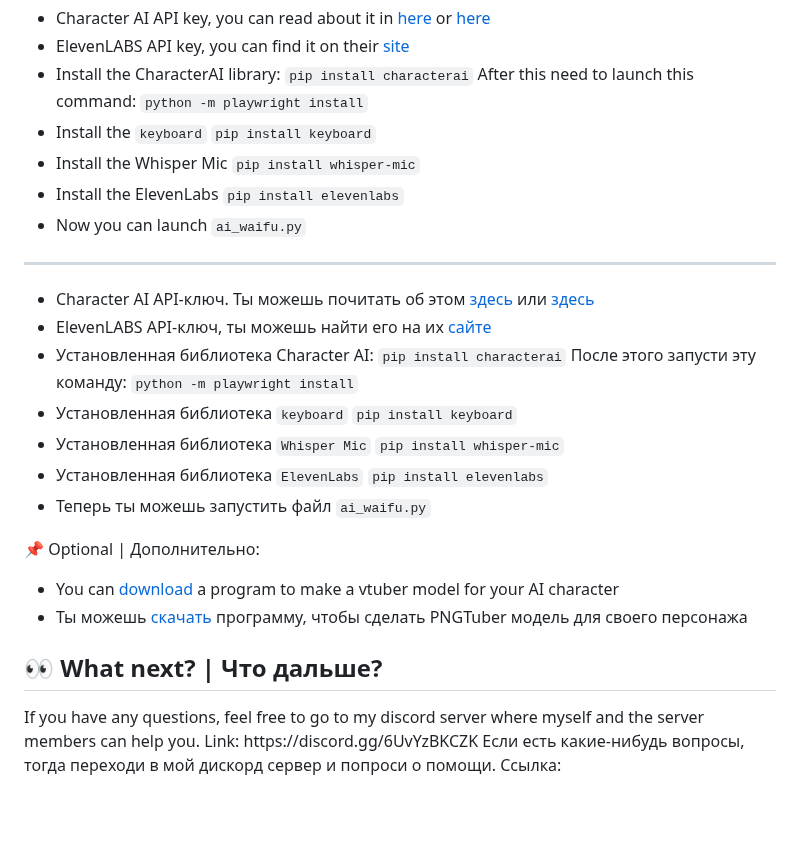
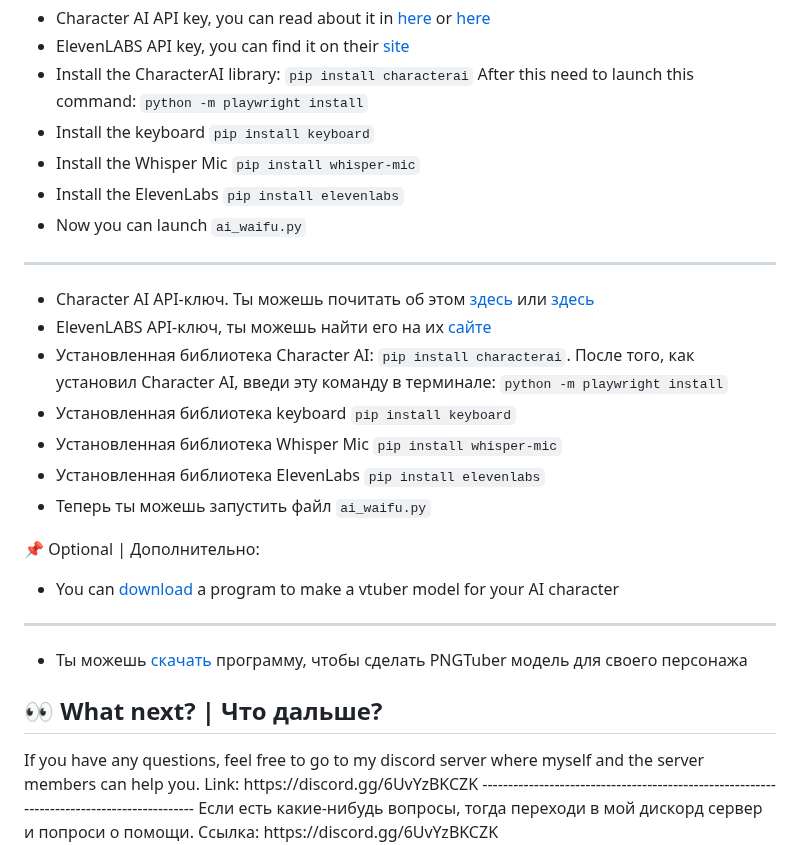
Before and after one commit to jofizcd/Soul-of-Waifu, a Markdown page: README.md, the part around one of its changes. GitHub-like rendering; blank space fills up the shorter version.

````diff
--- a/README.md
+++ b/README.md
@@ -26,24 +26,26 @@
 - Character AI API key, you can read about it in [here](https://pycai.gitbook.io/welcome/api/values) or [here](https://github.com/kramcat/CharacterAI/tree/main#-get-token)
 - ElevenLABS API key, you can find it on their [site](https://elevenlabs.io/subscription)
 - Install the CharacterAI library: ```pip install characterai``` After this need to launch this command: `python -m playwright install`
-- Install the `keyboard` `pip install keyboard`
-- Install the Whisper Mic ```pip install whisper-mic```
-- Install the ElevenLabs ```pip install elevenlabs```
+- Install the keyboard `pip install keyboard`
+- Install the Whisper Mic `pip install whisper-mic`
+- Install the ElevenLabs `pip install elevenlabs`
 - Now you can launch `ai_waifu.py`
   </p>
 -----------------------------------------------------------------------------------------
 - Character AI API-ключ. Ты можешь почитать об этом [здесь](https://pycai.gitbook.io/welcome/api/values) или [здесь](https://github.com/kramcat/CharacterAI/tree/main#-get-token)
 - ElevenLABS API-ключ, ты можешь найти его на их [сайте](https://elevenlabs.io/subscription)
-- Установленная библиотека Character AI: ```pip install characterai``` После этого запусти эту команду: ```python -m playwright install```
-- Установленная библиотека `keyboard` `pip install keyboard`
-- Установленная библиотека `Whisper Mic` ```pip install whisper-mic```
-- Установленная библиотека `ElevenLabs` ```pip install elevenlabs```
+- Установленная библиотека Character AI: `pip install characterai`. После того, как установил Character AI, введи эту команду в терминале: `python -m playwright install`
+- Установленная библиотека keyboard `pip install keyboard`
+- Установленная библиотека Whisper Mic `pip install whisper-mic`
+- Установленная библиотека ElevenLabs `pip install elevenlabs`
 - Теперь ты можешь запустить файл `ai_waifu.py`
 
 📌 Optional | Дополнительно:
 - You can [download](https://olmewe.itch.io/veadotube-mini) a program to make a vtuber model for your AI character
+------------------------------------------------------------------------------------------
 - Ты можешь [скачать](https://olmewe.itch.io/veadotube-mini) программу, чтобы сделать PNGTuber модель для своего персонажа
 
 ## 👀 What next? | Что дальше?
 </p> If you have any questions, feel free to go to my discord server where myself and the server members can help you. Link: https://discord.gg/6UvYzBKCZK
+------------------------------------------------------------------------------------------
 </p> Если есть какие-нибудь вопросы, тогда переходи в мой дискорд сервер и попроси о помощи. Ссылка: https://discord.gg/6UvYzBKCZK
````
Also changed, not shown: other parts of README.md (+1 -1 lines).
